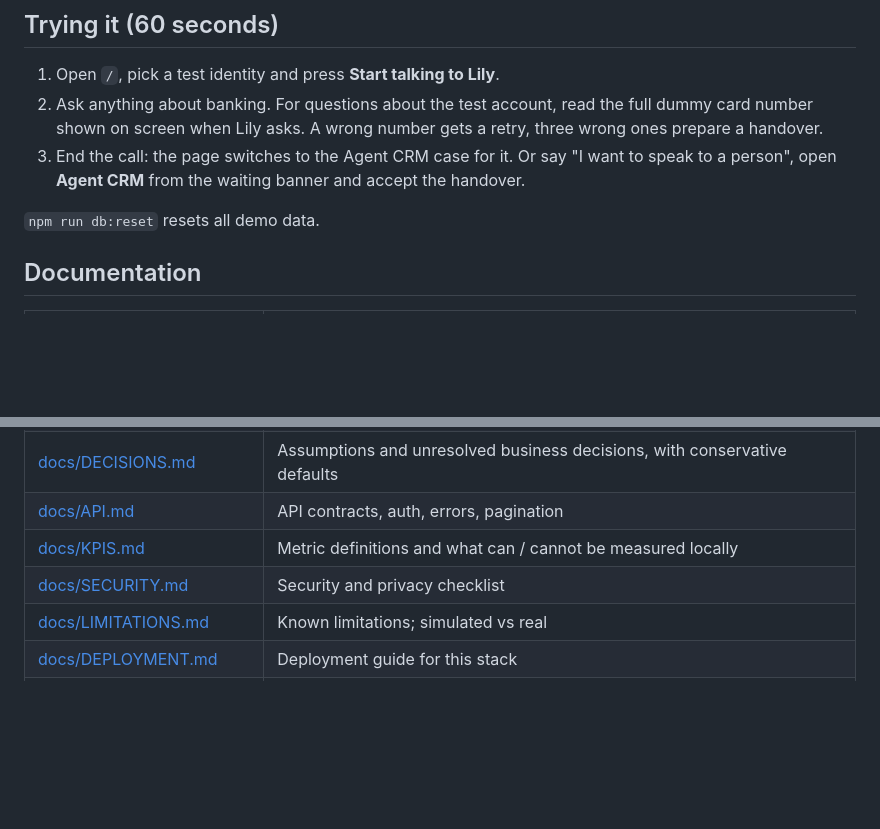
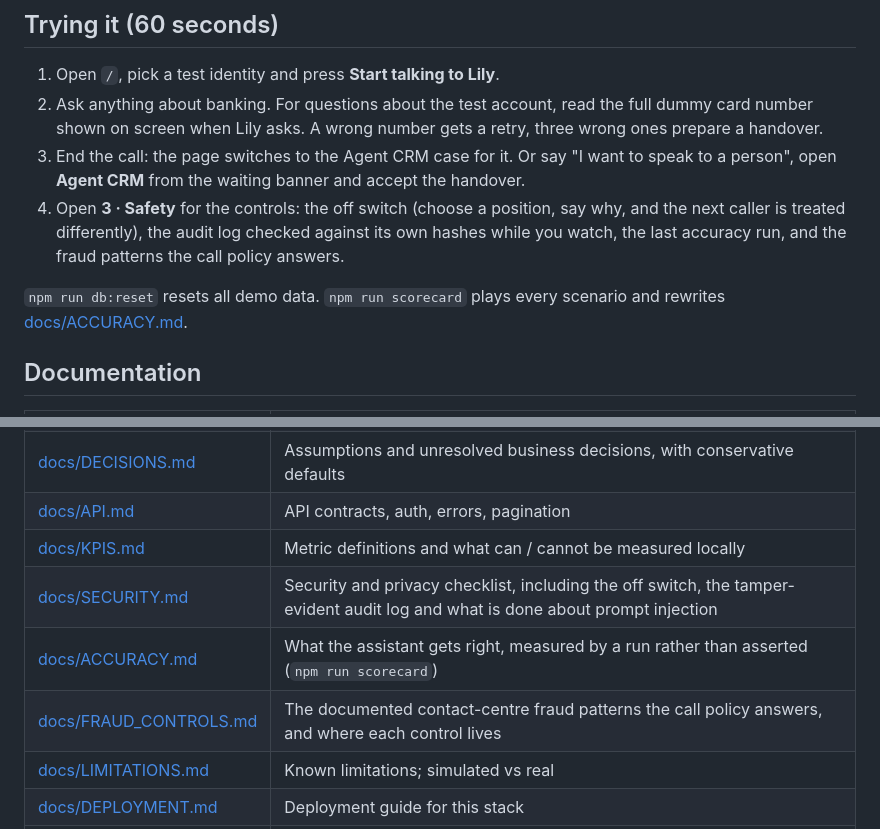
Before and after one commit to EthannMK/hear-it-once, a Markdown page: README.md, 2 parts joined by grey strips. Drawn GitHub-style; blank space fills up the shorter version.

Commit message:
Bring the handover and the README up to date with the safety work

```diff
--- a/README.md
+++ b/README.md
@@ -117,8 +117,10 @@ Callers need no sign-in: starting a call issues a per-call token (HttpOnly cooki
 1. Open `/`, pick a test identity and press **Start talking to Lily**.
 2. Ask anything about banking. For questions about the test account, read the full dummy card number shown on screen when Lily asks. A wrong number gets a retry, three wrong ones prepare a handover.
 3. End the call: the page switches to the Agent CRM case for it. Or say "I want to speak to a person", open **Agent CRM** from the waiting banner and accept the handover.
+4. Open **3 · Safety** for the controls: the off switch (choose a position, say why, and the next caller is treated differently), the audit log checked against its own hashes while you watch, the last accuracy run, and the fraud patterns the call policy answers.
 
-`npm run db:reset` resets all demo data.
+`npm run db:reset` resets all demo data. `npm run scorecard` plays every scenario and rewrites
+[docs/ACCURACY.md](docs/ACCURACY.md).
 
 ## Documentation
 
@@ -131,7 +133,9 @@ Callers need no sign-in: starting a call issues a per-call token (HttpOnly cooki
 | [docs/DECISIONS.md](docs/DECISIONS.md) | Assumptions and unresolved business decisions, with conservative defaults |
 | [docs/API.md](docs/API.md) | API contracts, auth, errors, pagination |
 | [docs/KPIS.md](docs/KPIS.md) | Metric definitions and what can / cannot be measured locally |
-| [docs/SECURITY.md](docs/SECURITY.md) | Security and privacy checklist |
+| [docs/SECURITY.md](docs/SECURITY.md) | Security and privacy checklist, including the off switch, the tamper-evident audit log and what is done about prompt injection |
+| [docs/ACCURACY.md](docs/ACCURACY.md) | What the assistant gets right, measured by a run rather than asserted (`npm run scorecard`) |
+| [docs/FRAUD_CONTROLS.md](docs/FRAUD_CONTROLS.md) | The documented contact-centre fraud patterns the call policy answers, and where each control lives |
 | [docs/LIMITATIONS.md](docs/LIMITATIONS.md) | Known limitations; simulated vs real |
 | [docs/DEPLOYMENT.md](docs/DEPLOYMENT.md) | Deployment guide for this stack |
 | [docs/PILOT_READINESS.md](docs/PILOT_READINESS.md) | What must be true before a controlled pilot |
```
Also changed, not shown: claude/hear-it-once-handover.md (+38 -2 lines).
